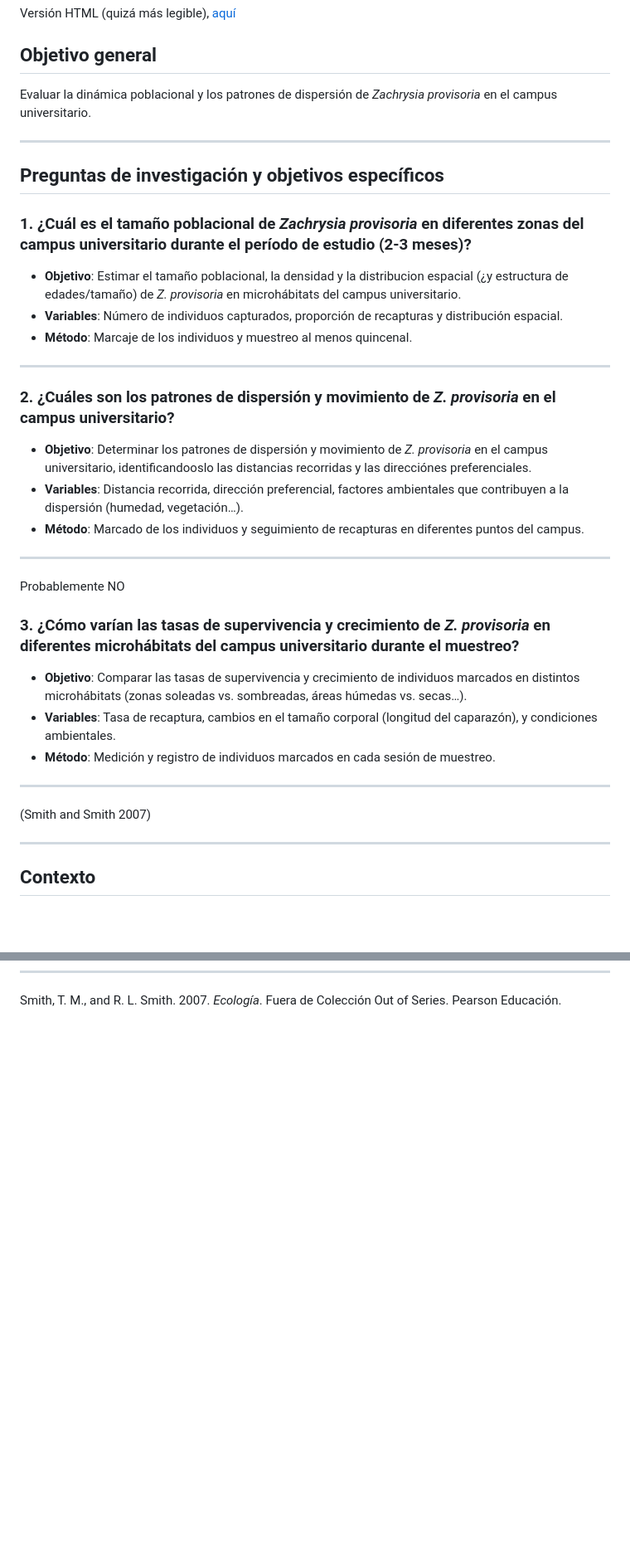
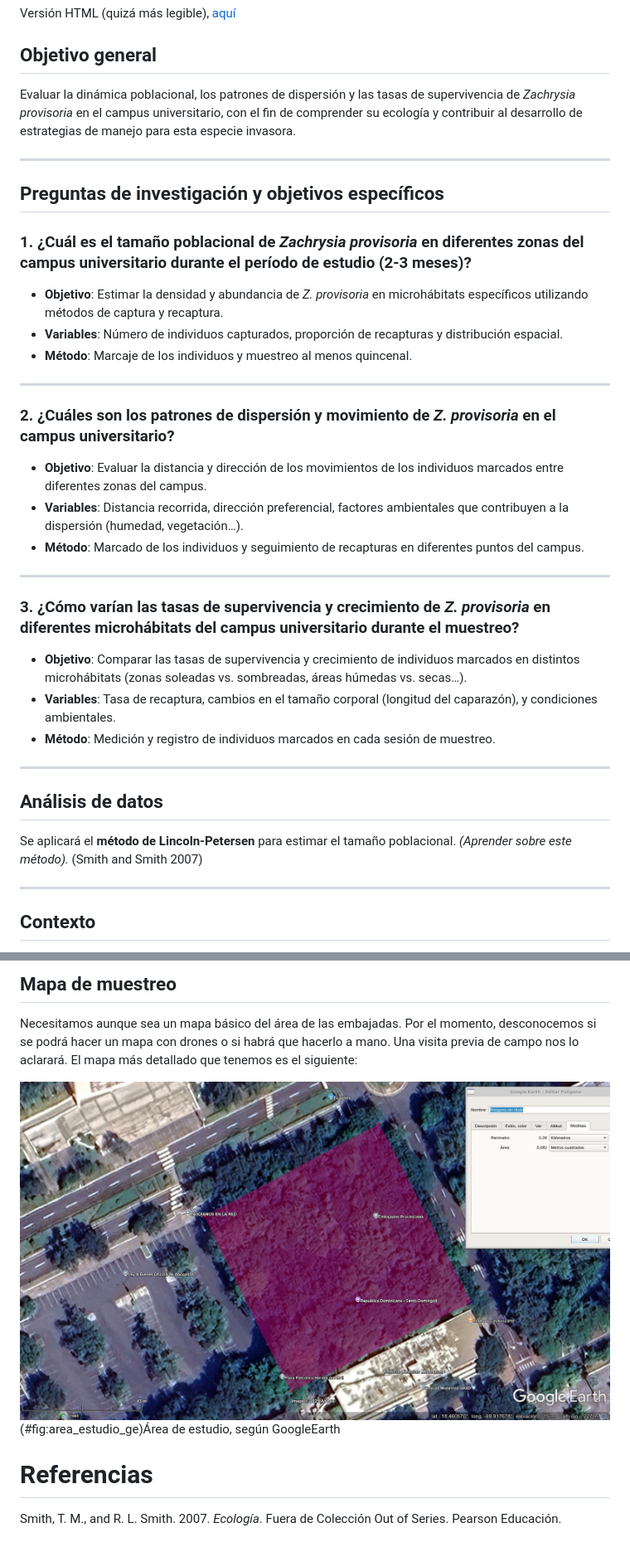
Before and after one commit to geofis/zachrysia-poblacion-uasd, a Markdown page: README.md, 2 parts joined by grey strips. Shown: that part at 83% size. Rendered like a GitHub page; pictures changed too: figuras/area-de-estudio-segun-ge.jpg (added); blank space fills up the shorter version.

```diff
--- a/README.md
+++ b/README.md
@@ -11,7 +11,10 @@ Versión HTML (quizá más legible),
 
 ## Objetivo general
 
-Evaluar la dinámica poblacional y los patrones de dispersión de *Zachrysia provisoria* en el campus universitario.
+Evaluar la dinámica poblacional, los patrones de dispersión y las tasas
+de supervivencia de *Zachrysia provisoria* en el campus universitario,
+con el fin de comprender su ecología y contribuir al desarrollo de
+estrategias de manejo para esta especie invasora.
 
 ------------------------------------------------------------------------
 
@@ -19,7 +22,8 @@ Evaluar la dinámica poblacional y los patrones de dispersión de *Zachrysia pro
 
 ### 1. ¿Cuál es el tamaño poblacional de *Zachrysia provisoria* en diferentes zonas del campus universitario durante el período de estudio (2-3 meses)?
 
-- **Objetivo**: Estimar el tamaño poblacional, la densidad y la distribucion espacial (¿y estructura de edades/tamaño) de *Z. provisoria* en microhábitats del campus universitario.
+- **Objetivo**: Estimar la densidad y abundancia de *Z. provisoria* en
+  microhábitats específicos utilizando métodos de captura y recaptura.
 - **Variables**: Número de individuos capturados, proporción de
   recapturas y distribución espacial.
 - **Método**: Marcaje de los individuos y muestreo al menos quincenal.
@@ -28,14 +32,15 @@ Evaluar la dinámica poblacional y los patrones de dispersión de *Zachrysia pro
 
 ### 2. ¿Cuáles son los patrones de dispersión y movimiento de *Z. provisoria* en el campus universitario?
 
-- **Objetivo**: Determinar los patrones de dispersión y movimiento de *Z. provisoria* en el campus universitario, identificandooslo las distancias recorridas y las direcciónes preferenciales.
+- **Objetivo**: Evaluar la distancia y dirección de los movimientos de
+  los individuos marcados entre diferentes zonas del campus.
 - **Variables**: Distancia recorrida, dirección preferencial, factores
   ambientales que contribuyen a la dispersión (humedad, vegetación…).
 - **Método**: Marcado de los individuos y seguimiento de recapturas en
   diferentes puntos del campus.
 
 ------------------------------------------------------------------------
-Probablemente NO
+
 ### 3. ¿Cómo varían las tasas de supervivencia y crecimiento de *Z. provisoria* en diferentes microhábitats del campus universitario durante el muestreo?
 
 - **Objetivo**: Comparar las tasas de supervivencia y crecimiento de
@@ -48,7 +53,10 @@ Probablemente NO
 
 ------------------------------------------------------------------------
 
-(Smith and Smith 2007)
+## Análisis de datos
+
+Se aplicará el **método de Lincoln-Petersen** para estimar el tamaño
+poblacional. *(Aprender sobre este método).* (Smith and Smith 2007)
 
 ------------------------------------------------------------------------
 
@@ -212,3 +261,20 @@ dos sesiones de recaptura.
+## Mapa de muestreo
+
+Necesitamos aunque sea un mapa básico del área de las embajadas. Por el
+momento, desconocemos si se podrá hacer un mapa con drones o si habrá
+que hacerlo a mano. Una visita previa de campo nos lo aclarará. El mapa
+más detallado que tenemos es el siguiente:
+
+<div class="figure">
+
+<img src="figuras/area-de-estudio-segun-ge.jpg" alt="Área de estudio, según GoogleEarth" width="100%" />
+<p class="caption">
+(#fig:area_estudio_ge)Área de estudio, según GoogleEarth
+</p>
+
+</div>
+
+# Referencias
 
 <div id="refs" class="references csl-bib-body hanging-indent"
 entry-spacing="0">
```
Also changed, not shown: other parts of README.md (+48 -7 lines), 2 other files.
